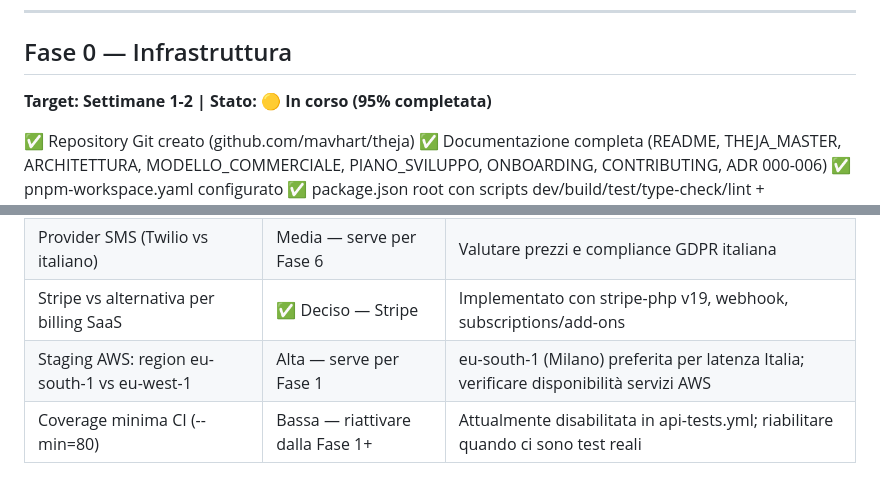
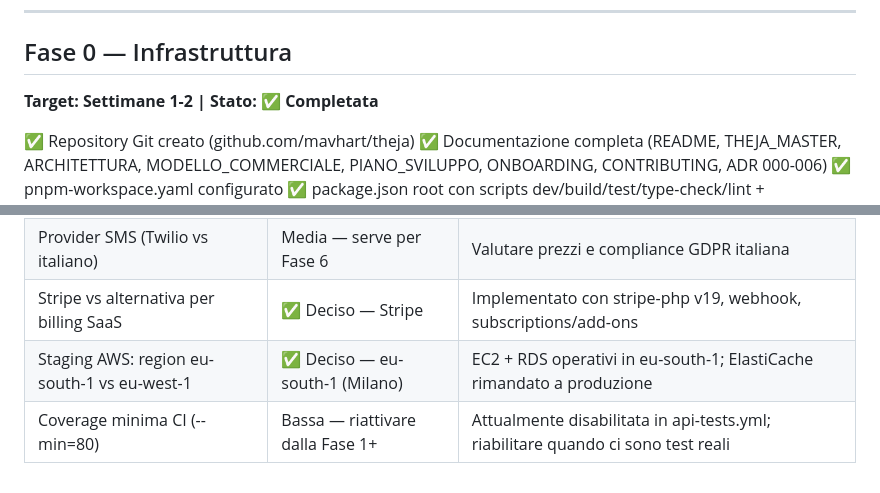
Before and after one commit to mavhart/theja, a Markdown page: STATO_PROGETTO.md, 2 parts joined by grey strips. Drawn GitHub-style.

```diff
--- a/STATO_PROGETTO.md
+++ b/STATO_PROGETTO.md
@@ -11,7 +11,7 @@
 ---
 
 ## Fase 0 — Infrastruttura
-**Target: Settimane 1-2 | Stato: 🟡 In corso (95% completata)**
+**Target: Settimane 1-2 | Stato: ✅ Completata**
 
 ✅ Repository Git creato (github.com/mavhart/theja)
 ✅ Documentazione completa (README, THEJA_MASTER, ARCHITETTURA, MODELLO_COMMERCIALE, PIANO_SVILUPPO, ONBOARDING, CONTRIBUTING, ADR 000-006)
@@ -242,5 +247,5 @@ Prossimi task in ordine:
 | Scelta provider RT Software certificato | Alta — serve per Fase 7 | Contattare Ditron e TeamSystem; raccogliere doc API entro Fase 3 |
 | Provider SMS (Twilio vs italiano) | Media — serve per Fase 6 | Valutare prezzi e compliance GDPR italiana |
 | Stripe vs alternativa per billing SaaS | ✅ Deciso — Stripe | Implementato con stripe-php v19, webhook, subscriptions/add-ons |
-| Staging AWS: region eu-south-1 vs eu-west-1 | Alta — serve per Fase 1 | eu-south-1 (Milano) preferita per latenza Italia; verificare disponibilità servizi AWS |
+| Staging AWS: region eu-south-1 vs eu-west-1 | ✅ Deciso — eu-south-1 (Milano) | EC2 + RDS operativi in eu-south-1; ElastiCache rimandato a produzione |
 | Coverage minima CI (--min=80) | Bassa — riattivare dalla Fase 1+ | Attualmente disabilitata in api-tests.yml; riabilitare quando ci sono test reali |
```
Also changed, not shown: other parts of STATO_PROGETTO.md (+14 -9 lines), THEJA_MASTER.md (+18 -3 lines).
